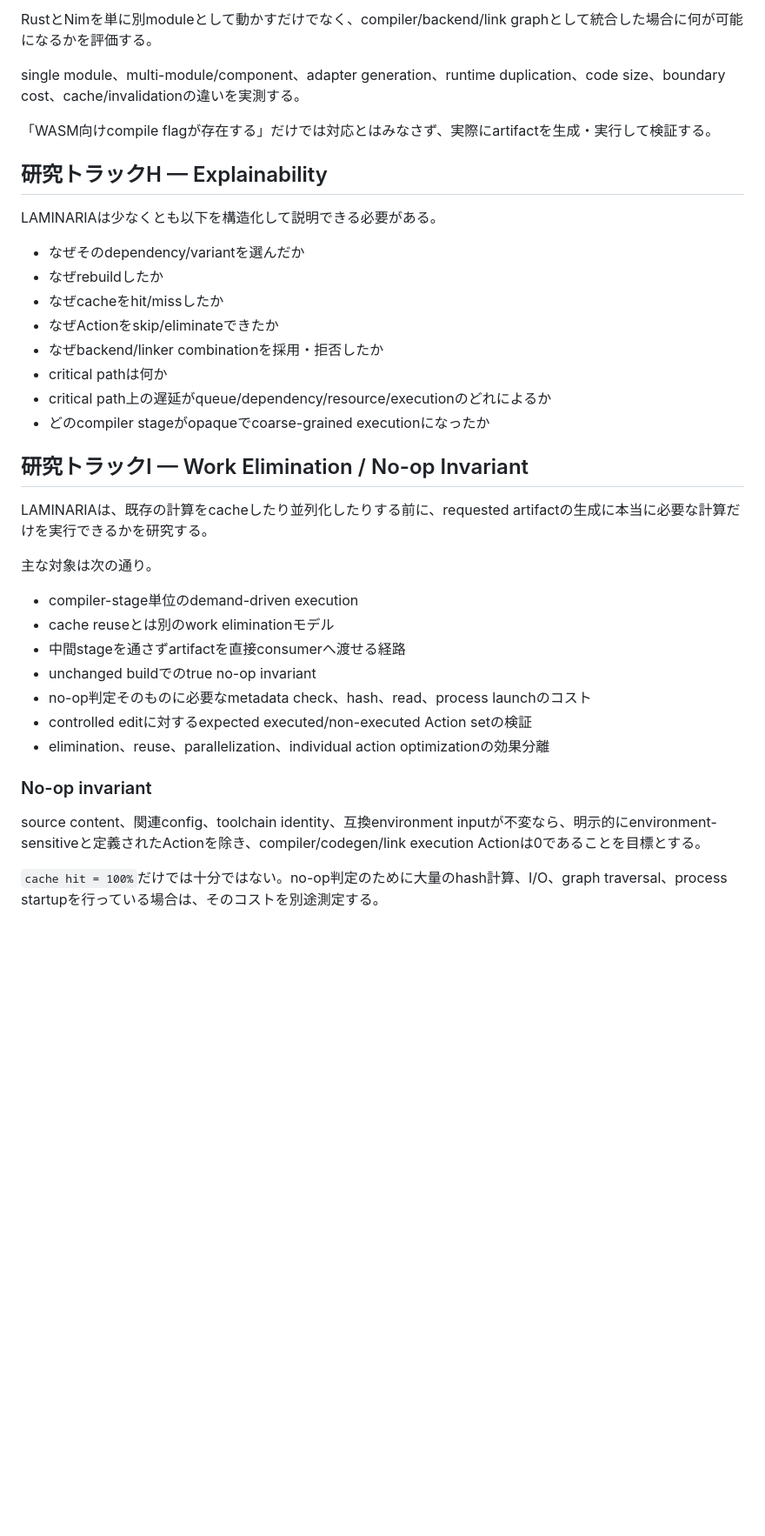
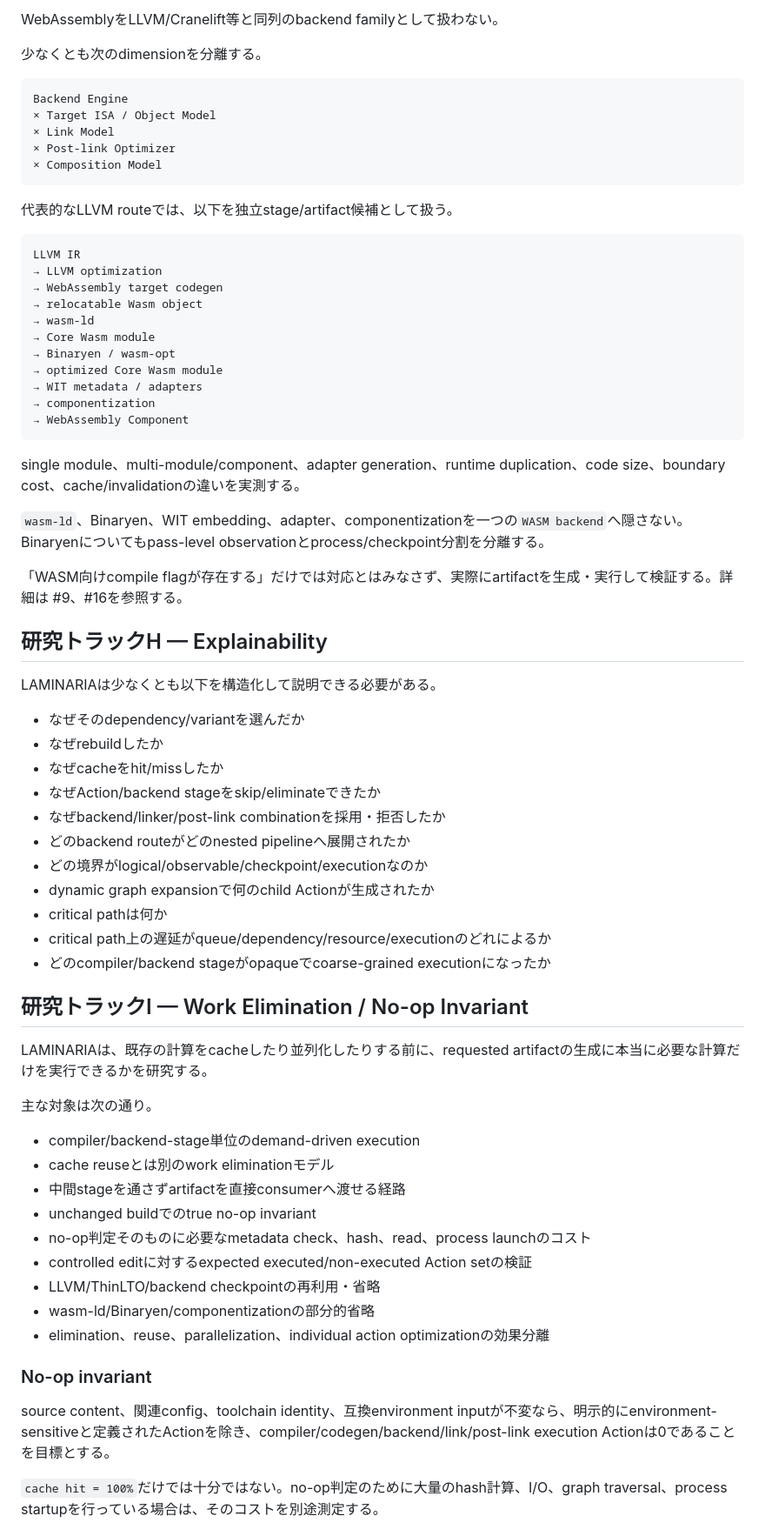
Before and after one commit to asopitech-labs/laminaria-rust-nim-toolchain, a Markdown page: docs/research-program_ja.md, the part around one of its changes. Shown at 87% size. Drawn GitHub-style; blank space fills up the shorter version.

````diff
--- a/docs/research-program_ja.md
+++ b/docs/research-program_ja.md
@@ -86,9 +123,37 @@ constraint propagation、canonicalization、memoization、equivalent-state mergi
 
-RustとNimを単に別moduleとして動かすだけでなく、compiler/backend/link graphとして統合した場合に何が可能になるかを評価する。
+WebAssemblyをLLVM/Cranelift等と同列のbackend familyとして扱わない。
+
+少なくとも次のdimensionを分離する。
+
+```text
+Backend Engine
+× Target ISA / Object Model
+× Link Model
+× Post-link Optimizer
+× Composition Model
+```
+
+代表的なLLVM routeでは、以下を独立stage/artifact候補として扱う。
+
+```text
+LLVM IR
+→ LLVM optimization
+→ WebAssembly target codegen
+→ relocatable Wasm object
+→ wasm-ld
+→ Core Wasm module
+→ Binaryen / wasm-opt
+→ optimized Core Wasm module
+→ WIT metadata / adapters
+→ componentization
+→ WebAssembly Component
+```
 
 single module、multi-module/component、adapter generation、runtime duplication、code size、boundary cost、cache/invalidationの違いを実測する。
 
-「WASM向けcompile flagが存在する」だけでは対応とはみなさず、実際にartifactを生成・実行して検証する。
+`wasm-ld`、Binaryen、WIT embedding、adapter、componentizationを一つの`WASM backend`へ隠さない。Binaryenについてもpass-level observationとprocess/checkpoint分割を分離する。
+
+「WASM向けcompile flagが存在する」だけでは対応とはみなさず、実際にartifactを生成・実行して検証する。詳細は #9、#16を参照する。
 
 ## 研究トラックH — Explainability
 
@@ -97,11 +162,14 @@ LAMINARIAは少なくとも以下を構造化して説明できる必要があ
 - なぜそのdependency/variantを選んだか
 - なぜrebuildしたか
 - なぜcacheをhit/missしたか
-- なぜActionをskip/eliminateできたか
-- なぜbackend/linker combinationを採用・拒否したか
+- なぜAction/backend stageをskip/eliminateできたか
+- なぜbackend/linker/post-link combinationを採用・拒否したか
+- どのbackend routeがどのnested pipelineへ展開されたか
+- どの境界がlogical/observable/checkpoint/executionなのか
+- dynamic graph expansionで何のchild Actionが生成されたか
 - critical pathは何か
 - critical path上の遅延がqueue/dependency/resource/executionのどれによるか
-- どのcompiler stageがopaqueでcoarse-grained executionになったか
+- どのcompiler/backend stageがopaqueでcoarse-grained executionになったか
 
 ## 研究トラックI — Work Elimination / No-op Invariant
 
@@ -109,16 +177,18 @@ LAMINARIAは、既存の計算をcacheしたり並列化したりする前に、
 
 主な対象は次の通り。
 
-- compiler-stage単位のdemand-driven execution
+- compiler/backend-stage単位のdemand-driven execution
 - cache reuseとは別のwork eliminationモデル
 - 中間stageを通さずartifactを直接consumerへ渡せる経路
 - unchanged buildでのtrue no-op invariant
 - no-op判定そのものに必要なmetadata check、hash、read、process launchのコスト
 - controlled editに対するexpected executed/non-executed Action setの検証
+- LLVM/ThinLTO/backend checkpointの再利用・省略
+- wasm-ld/Binaryen/componentizationの部分的省略
 - elimination、reuse、parallelization、individual action optimizationの効果分離
 
 ### No-op invariant
 
-source content、関連config、toolchain identity、互換environment inputが不変なら、明示的にenvironment-sensitiveと定義されたActionを除き、compiler/codegen/link execution Actionは0であることを目標とする。
+source content、関連config、toolchain identity、互換environment inputが不変なら、明示的にenvironment-sensitiveと定義されたActionを除き、compiler/codegen/backend/link/post-link execution Actionは0であることを目標とする。
 
 `cache hit = 100%`だけでは十分ではない。no-op判定のために大量のhash計算、I/O、graph traversal、process startupを行っている場合は、そのコストを別途測定する。
````
Also changed, not shown: other parts of docs/research-program_ja.md (+96 -27 lines).
